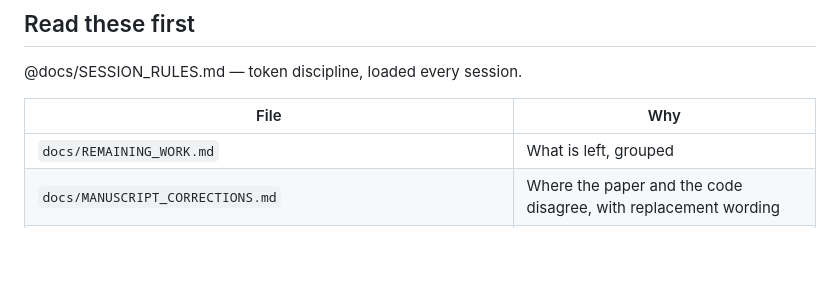
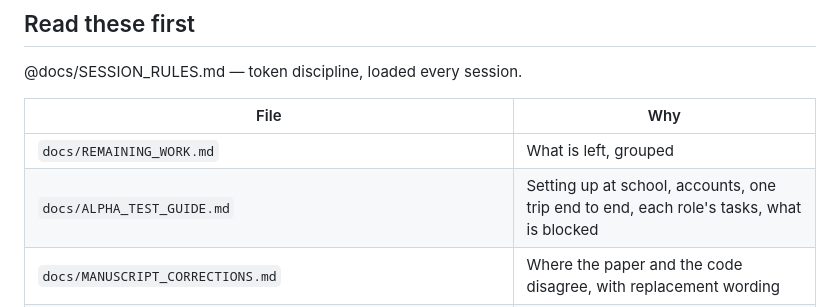
Before and after one commit to 16-Bit-mushroom/SabayGo, a Markdown page: CLAUDE.md, the part around the change. GitHub-like rendering; blank space fills up the shorter version.

```diff
--- a/CLAUDE.md
+++ b/CLAUDE.md
@@ -44,6 +44,7 @@ contribution.
 | File | Why |
 |---|---|
 | `docs/REMAINING_WORK.md` | What is left, grouped |
+| `docs/ALPHA_TEST_GUIDE.md` | Setting up at school, accounts, one trip end to end, each role's tasks, what is blocked |
 | `docs/MANUSCRIPT_CORRECTIONS.md` | Where the paper and the code disagree, with replacement wording |
 | `docs/FLUTTER_PHASE1_ISSUES.md` | 20 documented setup failures and fixes |
 | `backend/app/infrastructure/repositories/seat_repository.py` | The thesis. Read its docstring before touching it |
```
Also changed, not shown: docs/ALPHA_TEST_GUIDE.md (added, +229 -0 lines).
